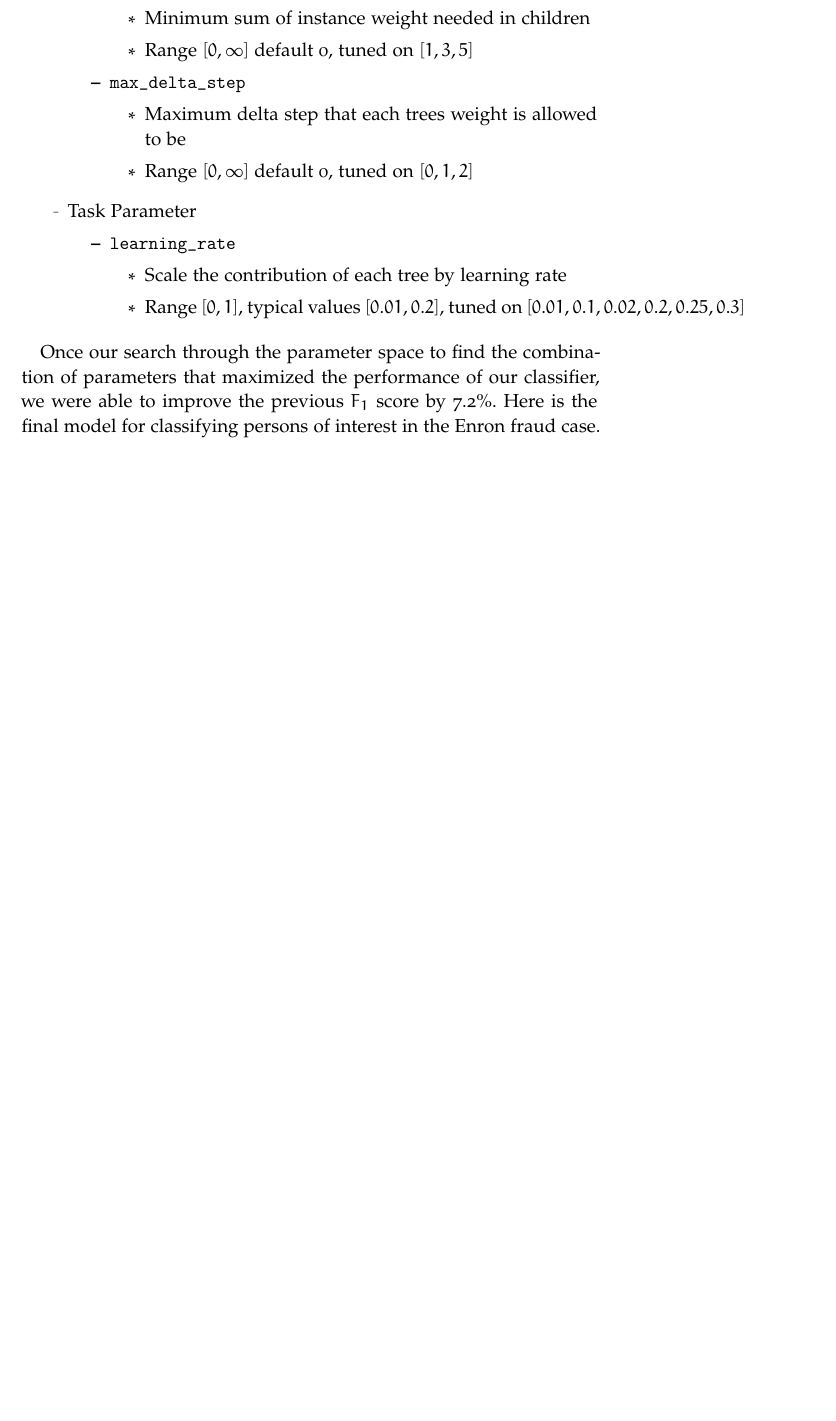
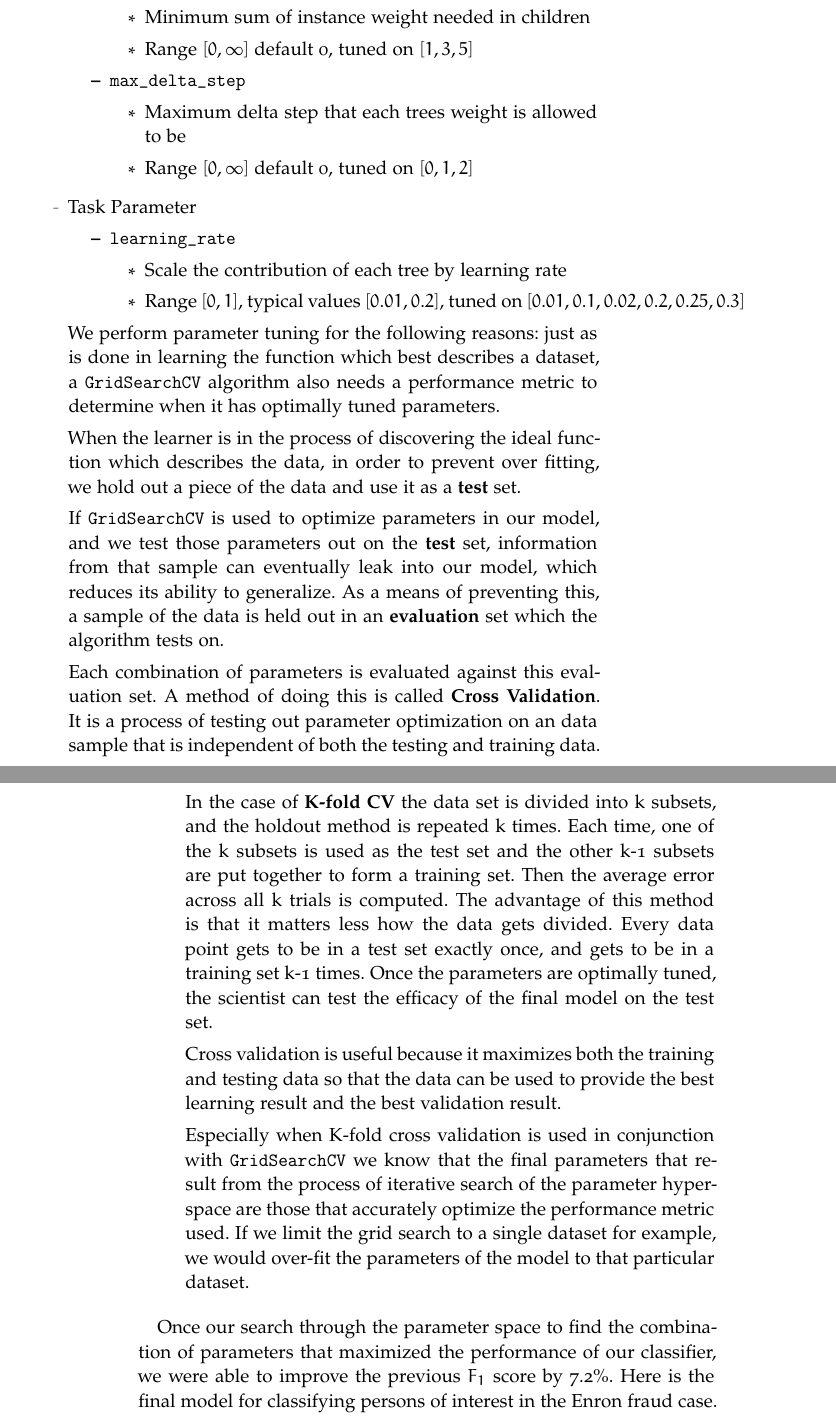
Before and after one commit to omoju/identifyFraudFromEnronEmail, a LaTeX thesis (report/identifyFraudFromEnronEmail_Analysis.tex): part of page 18 of 22 before the commit and two parts of pages 18 and 19 of 24 after it, the two joined at a grey line, cut so that both start at the same text, the shorter picture padded with empty space. Compiled offline with pdfLaTeX; a missing font is replaced by an installed copy or a similar font; an older LaTeX class or package is replaced by its successor.

Commit message:
feat: report - why do we perform parameter tuning

```diff
--- a/report/identifyFraudFromEnronEmail_Analysis.tex
+++ b/report/identifyFraudFromEnronEmail_Analysis.tex
@@ -574,6 +578,22 @@ Using sklearn's \texttt{GridSearch} function, we tuned both the tree parameters
             \item Range $[0, 1]$, typical values $[0.01, 0.2]$, tuned on $[0.01, 0.1, 0.02, 0.2, 0.25, 0.3]$
         \end{itemize}
     \end{itemize}
+
+We perform parameter tuning for the following reasons: just as is done in learning the function which best describes a dataset, a \texttt{GridSearchCV} algorithm also needs a performance metric to determine when it has optimally tuned parameters.
+
+When the learner is in the process of discovering the ideal function which describes the data, in order to prevent over fitting, we hold out a piece of the data and use it as a \textbf{test} set.
+
+If \texttt{GridSearchCV} is used to optimize parameters in our model, and we test those parameters out on the \textbf{test} set, information from that sample can eventually leak into our model, which reduces its ability to generalize. As a means of preventing this, a sample of the data is held out in an \textbf{evaluation} set which the algorithm tests on.
+
+Each combination of parameters is evaluated against this evaluation set. A method of doing this is called \textbf{Cross Validation}. It is a process of testing out parameter optimization on an data sample that is independent of both the testing and training data.
+
+In the case of \textbf{K-fold CV} the data set is divided into k subsets, and the holdout method is repeated k times. Each time, one of the k subsets is used as the test set and the other k-1 subsets are put together to form a training set. Then the average error across all k trials is computed. The advantage of this method is that it matters less how the data gets divided. Every data point gets to be in a test set exactly once, and gets to be in a training set k-1 times. Once the parameters are optimally tuned, the scientist can test the efficacy of the final model on the test set.
+
+Cross validation is useful because it maximizes both the training and testing data so that the data can be used to provide the best learning result and the best validation result.
+
+Especially when K-fold cross validation is used in conjunction with \texttt{GridSearchCV} we know that the final parameters that result from the process of iterative search of the parameter hyperspace are those that accurately optimize the performance metric used. If we limit the grid search to a single dataset for example, we would over-fit the parameters of the model to that particular dataset.
+
+
 
 \end{itemize}
 
```
Also changed, not shown: report/figures/exercised_stock_options.png, report/figures/restricted_stock.png, report/identifyFraudFromEnronEmail_Analysis.pdf, report/identifyFraudFromEnronEmail_Analysis.tex (12 more changed lines), 1 other file.
